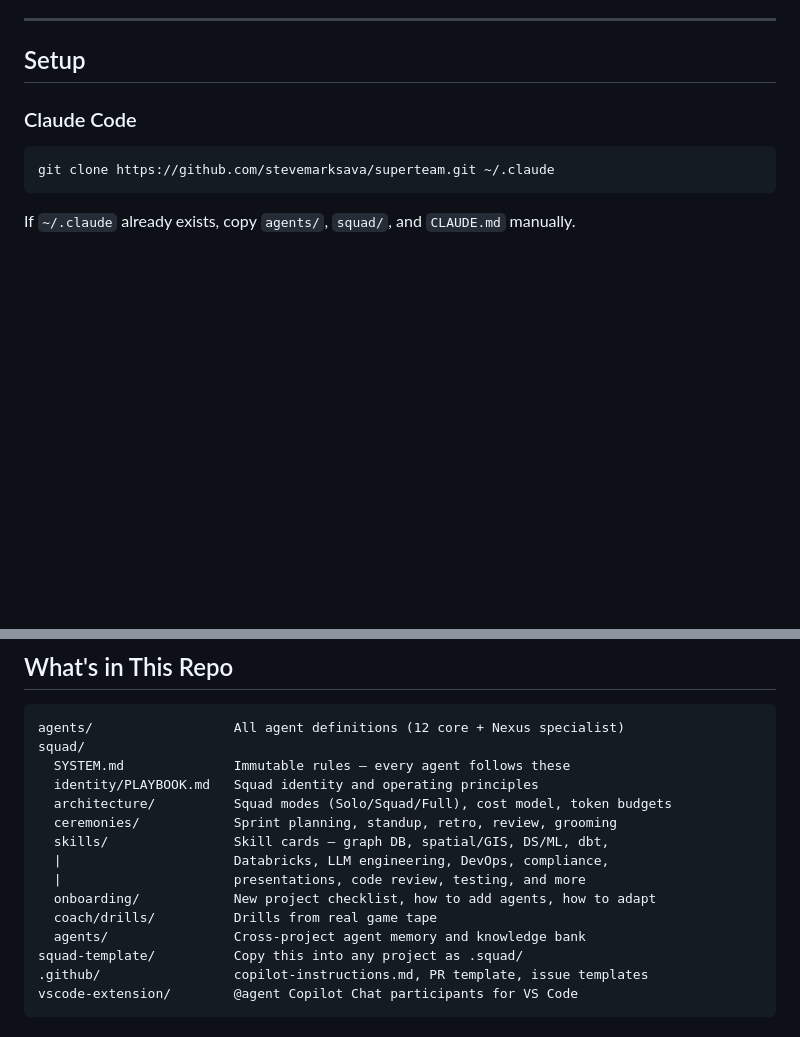
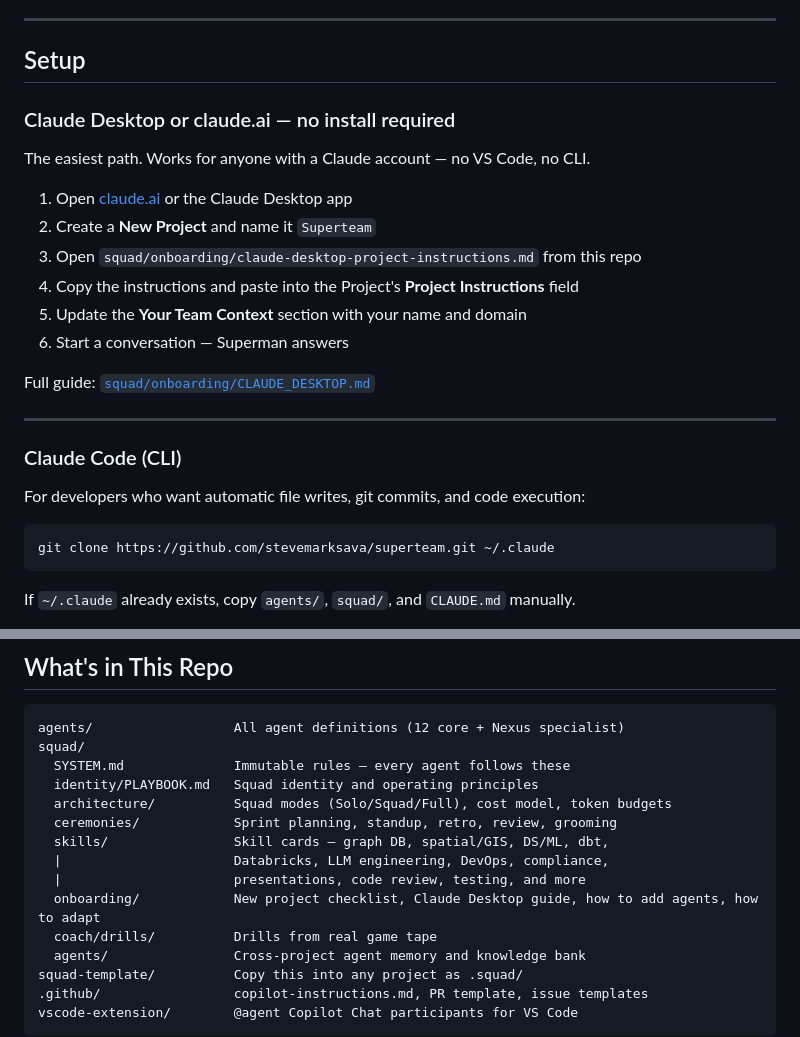
Before and after one commit to stevemarksava/superteam, a Markdown page: README.md, 2 parts joined by grey strips. Drawn GitHub-style; blank space fills up the shorter version.

````diff
--- a/README.md
+++ b/README.md
@@ -18,7 +18,24 @@ Works with **Claude Code** (Anthropic CLI) and **GitHub Copilot Chat** (VS Code
 
 ## Setup
 
-### Claude Code
+### Claude Desktop or claude.ai — no install required
+
+The easiest path. Works for anyone with a Claude account — no VS Code, no CLI.
+
+1. Open [claude.ai](https://claude.ai) or the Claude Desktop app
+2. Create a **New Project** and name it `Superteam`
+3. Open `squad/onboarding/claude-desktop-project-instructions.md` from this repo
+4. Copy the instructions and paste into the Project's **Project Instructions** field
+5. Update the **Your Team Context** section with your name and domain
+6. Start a conversation — Superman answers
+
+Full guide: [`squad/onboarding/CLAUDE_DESKTOP.md`](squad/onboarding/CLAUDE_DESKTOP.md)
+
+---
+
+### Claude Code (CLI)
+
+For developers who want automatic file writes, git commits, and code execution:
 
 ```bash
 git clone https://github.com/stevemarksava/superteam.git ~/.claude
@@ -122,7 +139,7 @@ squad/
   skills/                Skill cards — graph DB, spatial/GIS, DS/ML, dbt,
   |                      Databricks, LLM engineering, DevOps, compliance,
   |                      presentations, code review, testing, and more
-  onboarding/            New project checklist, how to add agents, how to adapt
+  onboarding/            New project checklist, Claude Desktop guide, how to add agents, how to adapt
   coach/drills/          Drills from real game tape
   agents/                Cross-project agent memory and knowledge bank
 squad-template/          Copy this into any project as .squad/
````
Also changed, not shown: squad/onboarding/CLAUDE_DESKTOP.md (added, +136 -0 lines), squad/onboarding/claude-desktop-project-instructions.md (added, +145 -0 lines).
